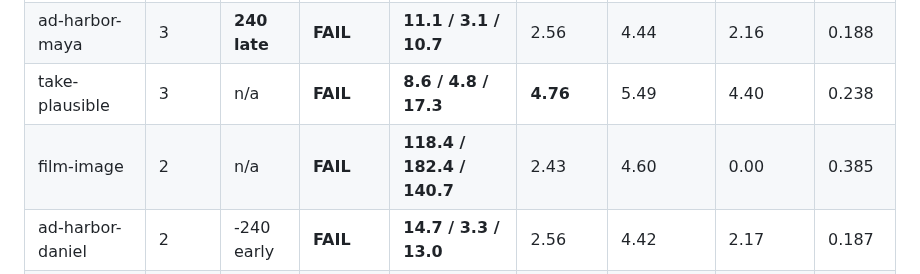
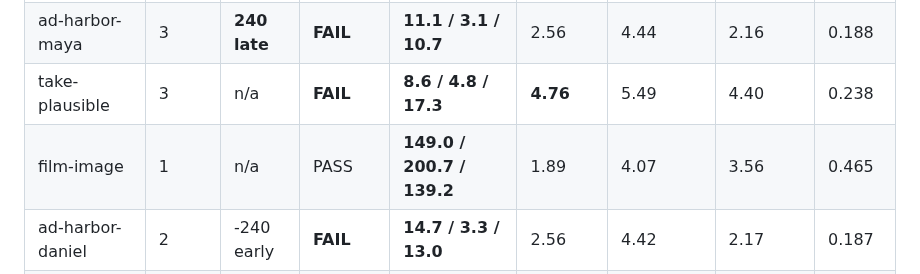
Before and after one commit to jameswniu/3d-filmmaking-ads-multimodal-evals, a Markdown page: README.md, the part around one of its changes. Drawn GitHub-style.

```diff
--- a/README.md
+++ b/README.md
@@ -133,7 +133,7 @@ Five advertisements for brands that do not exist and five short commentaries, al
 | take-prison | 4 | **160 late** | **FAIL** | **7.8 / 5.2 / 21.5** | **5.00** | 5.52 | 4.27 | 0.246 |
 | ad-harbor-maya | 3 | **240 late** | **FAIL** | **11.1 / 3.1 / 10.7** | 2.56 | 4.44 | 2.16 | 0.188 |
 | take-plausible | 3 | n/a | **FAIL** | **8.6 / 4.8 / 17.3** | **4.76** | 5.49 | 4.40 | 0.238 |
-| film-image | 2 | n/a | **FAIL** | **118.4 / 182.4 / 140.7** | 2.43 | 4.60 | 0.00 | 0.385 |
+| film-image | 1 | n/a | PASS | **149.0 / 200.7 / 139.2** | 1.89 | 4.07 | 3.56 | 0.465 |
 | ad-harbor-daniel | 2 | -240 early | **FAIL** | **14.7 / 3.3 / 13.0** | 2.56 | 4.42 | 2.17 | 0.187 |
 | ad-harbor-elena | 2 | -240 early | **FAIL** | **11.1 / 3.5 / 10.7** | 1.83 | 4.39 | 2.15 | 0.188 |
 | ad-lantern | 2 | -240 early | **FAIL** | **12.6 / 2.5 / 19.1** | 2.49 | 3.13 | 1.74 | 0.118 |
```
Also changed, not shown: other parts of README.md (+2 -2 lines).
